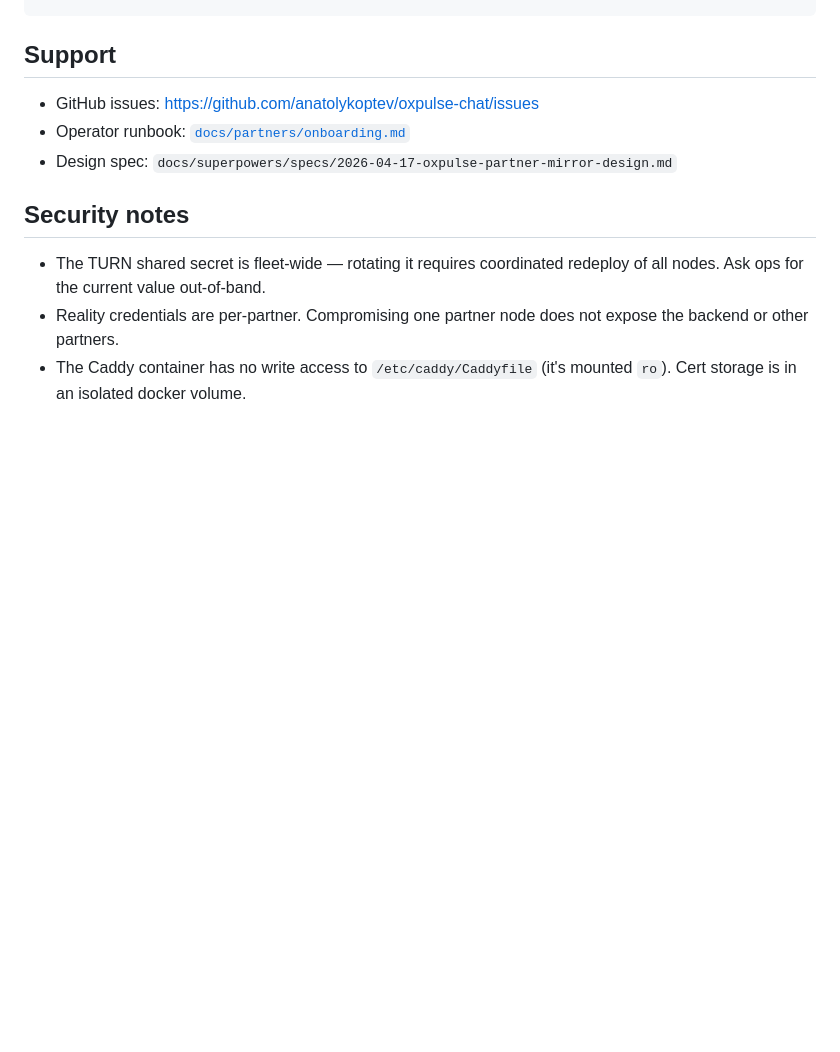
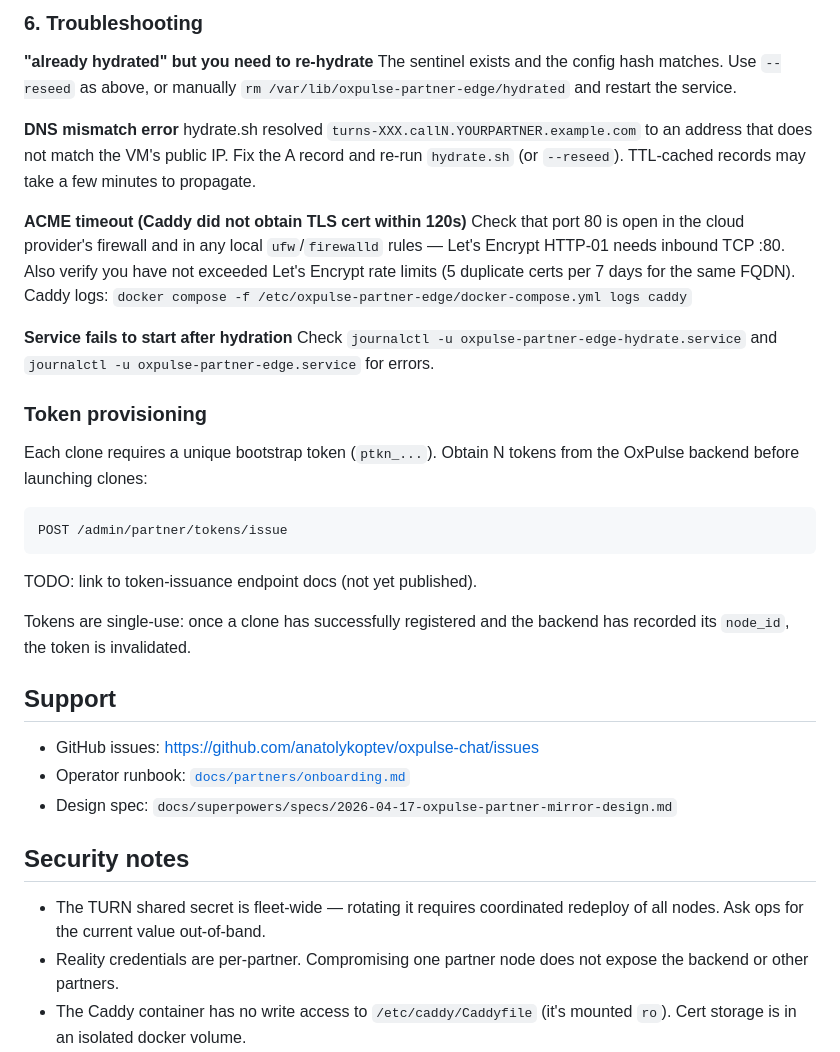
Before and after one commit to anatolykoptev/oxpulse-chat, a Markdown page: deploy/partner-edge/README.md, the part around one of its changes. Drawn GitHub-style; blank space fills up the shorter version.

````diff
--- a/deploy/partner-edge/README.md
+++ b/deploy/partner-edge/README.md
@@ -188,3 +272,41 @@ sudo systemctl daemon-reload
+### 6. Troubleshooting
+
+**"already hydrated" but you need to re-hydrate**
+  The sentinel exists and the config hash matches. Use `--reseed` as above,
+  or manually `rm /var/lib/oxpulse-partner-edge/hydrated` and restart the
+  service.
+
+**DNS mismatch error**
+  hydrate.sh resolved `turns-XXX.callN.YOURPARTNER.example.com` to an address
+  that does not match the VM's public IP. Fix the A record and re-run
+  `hydrate.sh` (or `--reseed`). TTL-cached records may take a few minutes to
+  propagate.
+
+**ACME timeout (Caddy did not obtain TLS cert within 120s)**
+  Check that port 80 is open in the cloud provider's firewall and in any local
+  `ufw`/`firewalld` rules — Let's Encrypt HTTP-01 needs inbound TCP :80.
+  Also verify you have not exceeded Let's Encrypt rate limits (5 duplicate
+  certs per 7 days for the same FQDN). Caddy logs:
+  `docker compose -f /etc/oxpulse-partner-edge/docker-compose.yml logs caddy`
+
+**Service fails to start after hydration**
+  Check `journalctl -u oxpulse-partner-edge-hydrate.service` and
+  `journalctl -u oxpulse-partner-edge.service` for errors.
+
+### Token provisioning
+
+Each clone requires a unique bootstrap token (`ptkn_...`). Obtain N tokens
+from the OxPulse backend before launching clones:
+
+```
+POST /admin/partner/tokens/issue
+```
+
+TODO: link to token-issuance endpoint docs (not yet published).
+
+Tokens are single-use: once a clone has successfully registered and the
+backend has recorded its `node_id`, the token is invalidated.
+
 ## Support
 
 - GitHub issues: https://github.com/anatolykoptev/oxpulse-chat/issues
````
Also changed, not shown: other parts of deploy/partner-edge/README.md (+84 -0 lines).
